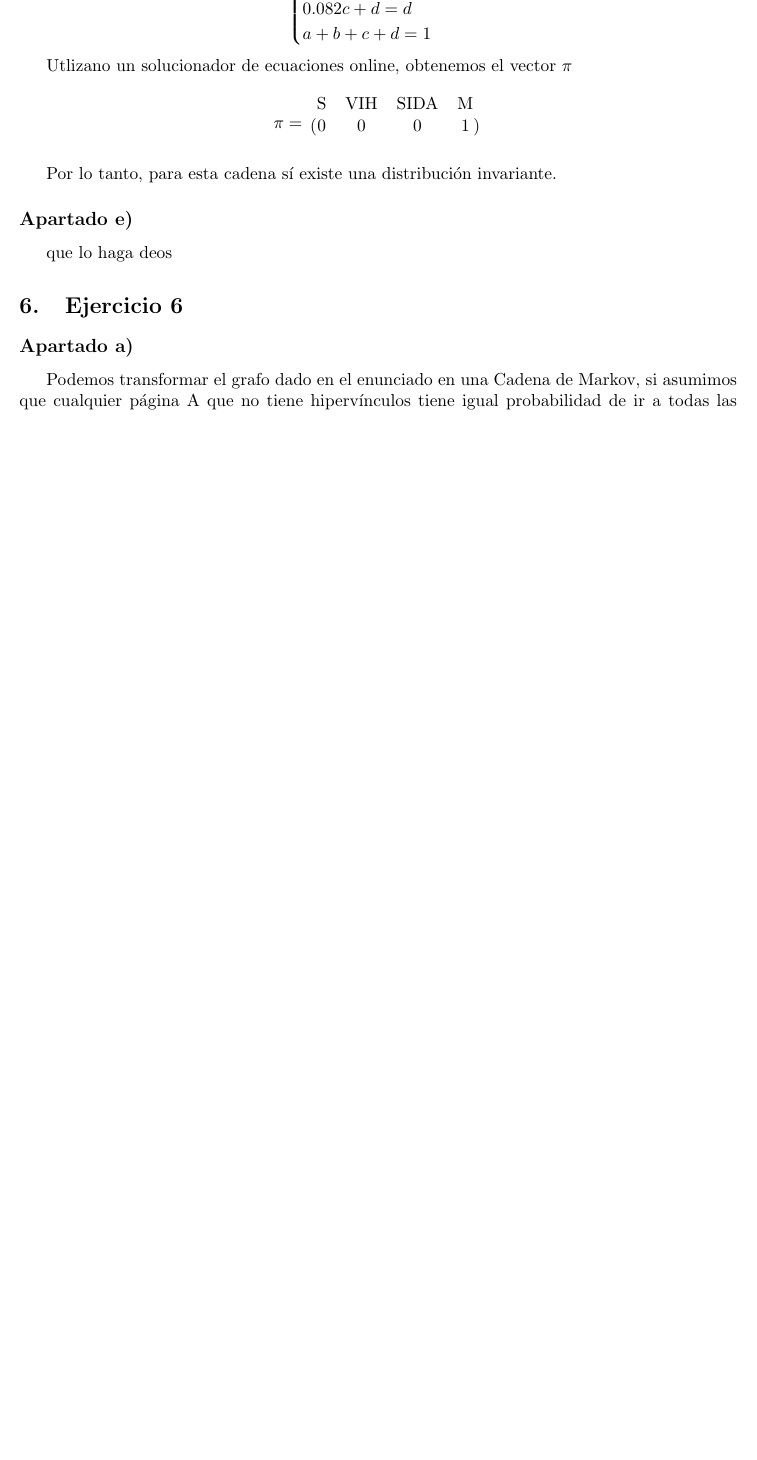
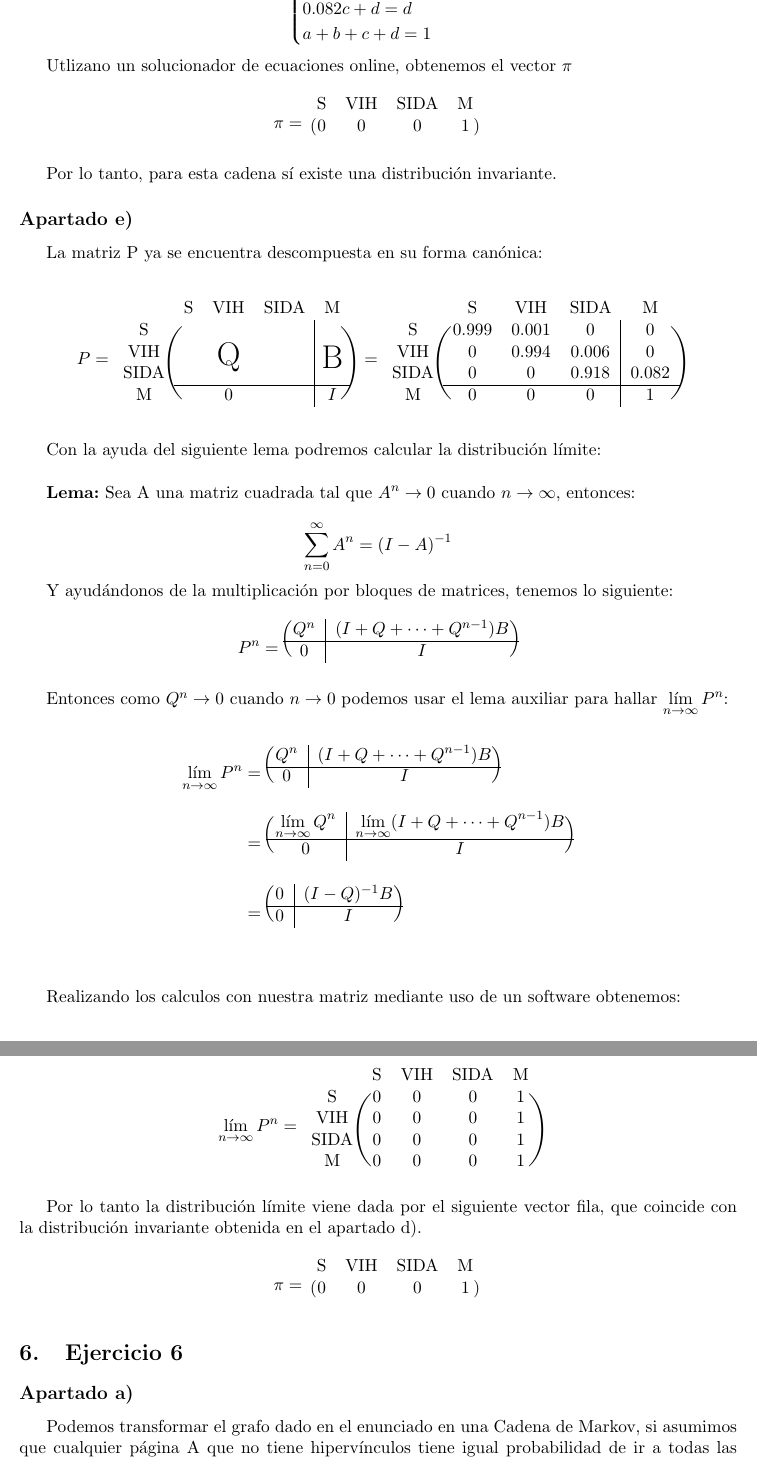
Before and after one commit to jfarizano/TPFinalPyE, a LaTeX document (Informe.tex): part of page 13 of 15 before the commit and two parts of pages 13 and 14 of 17 after it, the two joined at a grey line, cut so that both start at the same text, the shorter picture padded with empty space. Compiled offline with pdfLaTeX.

Commit message:
casi casi casi casi casi casi casi

```diff
--- a/Informe.tex
+++ b/Informe.tex
@@ -14,6 +14,7 @@
 \usepackage{yhmath}
 \usepackage{mathtools}
 \usepackage{blkarray, bigstrut}
+\def\Big#1{\makebox(0,0){\huge#1}}
 
 % ============================================================================
 % ============================================================================
@@ -768,11 +769,112 @@ Por lo tanto, para esta cadena sí existe una distribución invariante.
 
 \subsection*{Apartado e)}
 
-que lo haga deos
+La matriz P ya se encuentra descompuesta en su forma canónica:
 
-% ============================================================================
-% ============================================================================
-% ============================================================================
+\begin{equation*}
+  P =
+  \begin{blockarray}{ccccc}
+    & \text{S} & \text{VIH} & \text{SIDA} & \text{M} \\
+   \begin{block}{c(ccc|c)}
+     \text{S}    & & & & \\
+     \text{VIH}  & & \Big{Q} & & \Big{B} \\
+     \text{SIDA} & & & & \\
+     \cline{2-5}
+     \text{M}    & & 0 & & I \\
+   \end{block}
+  \end{blockarray}
+  \;\; =
+  \begin{blockarray}{ccccc}
+     & \text{S} & \text{VIH} & \text{SIDA} & \text{M} \\
+    \begin{block}{c(ccc|c)}
+      \text{S}    & 0.999 & 0.001 & 0     & 0 \\
+      \text{VIH}  & 0     & 0.994 & 0.006 & 0 \\
+      \text{SIDA} & 0     & 0     & 0.918 & 0.082 \\
+      \cline{2-5}
+      \text{M}    & 0     & 0     & 0     & 1 \\
+    \end{block}
+  \end{blockarray}
+\end{equation*}
+
+Con la ayuda del siguiente lema podremos calcular la distribución límite: \\
+
+\textbf{Lema:} Sea A una matriz cuadrada tal que $ A^n \rightarrow 0 $ cuando
+$ n \rightarrow \infty $, entonces:
+
+\begin{equation*}
+  \sum_{n = 0}^{\infty} A^n = (I - A)^{-1}
+\end{equation*}
+
+Y ayudándonos de la multiplicación por bloques de matrices, tenemos lo siguiente:
+
+\begin{equation*}
+  P^n =
+  \begin{blockarray}{cc}
+   \begin{block}{(c|c)}
+    Q^n & (I + Q + \dots + Q^{n-1})B \\
+    \cline{1-2}
+    0 & I \\
+   \end{block}
+  \end{blockarray}
+\end{equation*}
+
+Entonces como $ Q^n \rightarrow 0 $ cuando $ n \rightarrow 0 $ podemos usar el lema auxiliar
+para hallar $ \displaystyle\lim_{n \rightarrow \infty} P^n $:
+
+\begin{align*}
+  \displaystyle\lim_{n \rightarrow \infty} P^n &=
+  \begin{blockarray}{cc}
+    \begin{block}{(c|c)}
+     Q^n & (I + Q + \dots + Q^{n-1})B \\
+     \cline{1-2}
+     0 & I \\
+    \end{block}
+   \end{blockarray} \\
+  & =
+  \begin{blockarray}{cc}
+    \begin{block}{(c|c)}
+     \displaystyle\lim_{n \rightarrow \infty} Q^n & \displaystyle\lim_{n \rightarrow \infty} (I + Q + \dots + Q^{n-1})B \\
+     \cline{1-2}
+     0 & I \\
+    \end{block}
+   \end{blockarray} \\
+  & =
+  \begin{blockarray}{cc}
+    \begin{block}{(c|c)}
+     0 & (I - Q)^{-1}B \\
+     \cline{1-2}
+     0 & I \\
+    \end{block}
+  \end{blockarray} \\
+\end{align*}
+
+Realizando los calculos con nuestra matriz mediante uso de un software obtenemos:
+
+\begin{equation*}
+  \displaystyle\lim_{n \rightarrow \infty} P^n =
+  \begin{blockarray}{ccccc}
+    & \text{S} & \text{VIH} & \text{SIDA} & \text{M} \\
+   \begin{block}{c(cccc)}
+     \text{S}    & 0 & 0 & 0 & 1 \\
+     \text{VIH}  & 0 & 0 & 0 & 1 \\
+     \text{SIDA} & 0 & 0 & 0 & 1 \\
+     \text{M}    & 0 & 0 & 0 & 1 \\
+   \end{block}
+ \end{blockarray}
+\end{equation*}
+
+Por lo tanto la distribución límite viene dada por el siguiente vector fila, que
+coincide con la distribución invariante obtenida en el apartado d).
+
+\begin{equation*}
+  \pi =
+  \begin{blockarray}{cccc}
+     \text{S} & \text{VIH} & \text{SIDA} & \text{M} \\
+    \begin{block}{(cccc)}
+      0 & 0 & 0 & 1 \\
+    \end{block}
+  \end{blockarray}
+\end{equation*}
 
 \section{Ejercicio 6}
 
```
Also changed, not shown: Informe.pdf, bastonesPageRank.pdf (added), Informe.tex (17 more changed lines), 1 other file.
